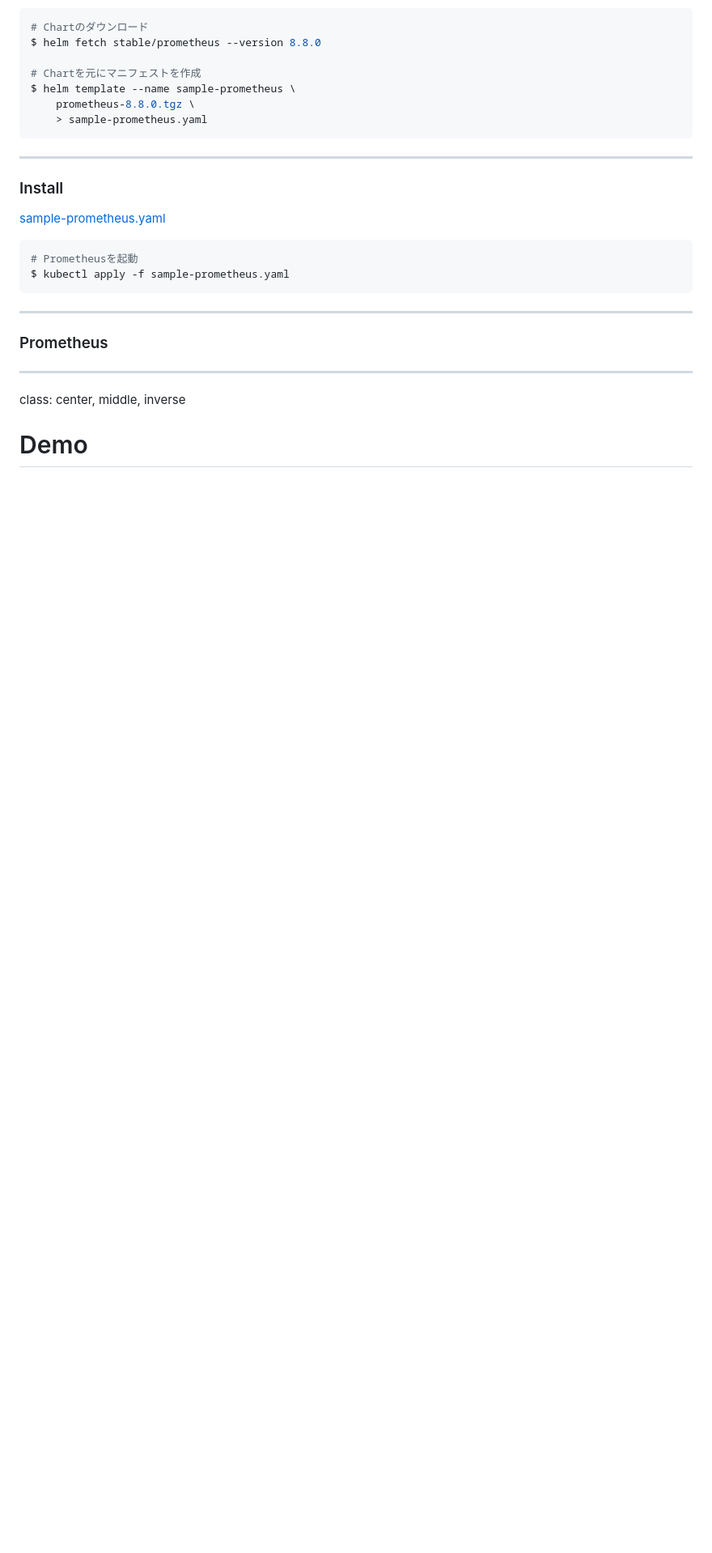
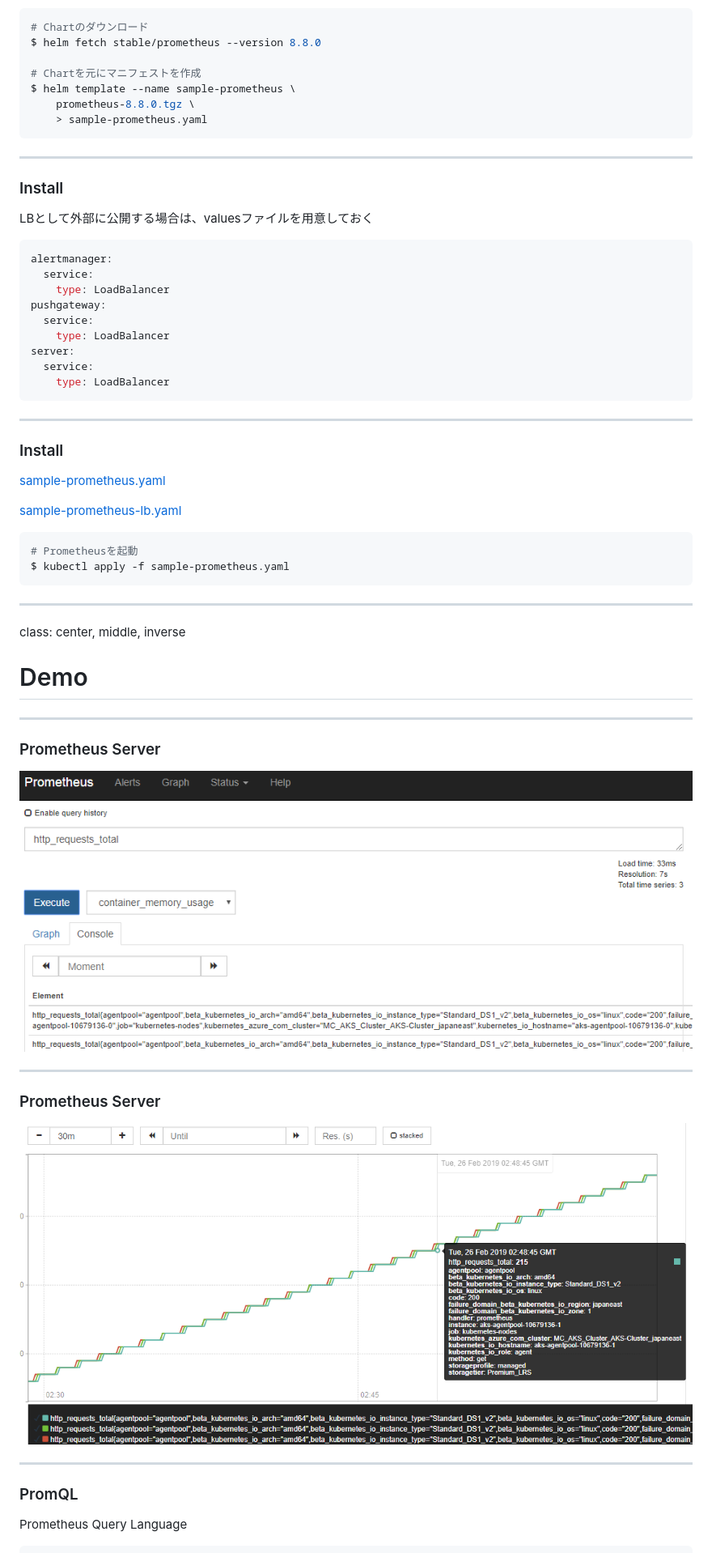
Before and after one commit to Kyohei-M/slide-k8s-monitoring, a Markdown page: main.md, the part around the change printed below. Shown: that part at 81% size. Rendered like a GitHub page; pictures changed too: prometheus-server1.png (added), prometheus-server2.png (added); blank space fills up the shorter version.

Commit message:
modify

````diff
--- a/main.md
+++ b/main.md
@@ -156,7 +156,26 @@ $ helm template --name sample-prometheus \
 ---
 ### Install
 
+LBとして外部に公開する場合は、valuesファイルを用意しておく
+
+```yaml
+alertmanager:
+  service:
+    type: LoadBalancer
+pushgateway:
+  service:
+    type: LoadBalancer
+server:
+  service:
+    type: LoadBalancer
+```
+
+---
+### Install
+
 [sample-prometheus.yaml](https://github.com/Kyohei-M/slide-k8s-monitoring/blob/master/sample-prometheus.yaml)
+
+[sample-prometheus-lb.yaml](https://github.com/Kyohei-M/slide-k8s-monitoring/blob/master/sample-prometheus-lb.yaml)
 
 ```console
 # Prometheusを起動
@@ -164,8 +183,21 @@ $ kubectl apply -f sample-prometheus.yaml
 ```
 
 ---
-### Prometheus
+class: center, middle, inverse
+# Demo
 
 ---
-class: center, middle, inverse
-# Demo
+### Prometheus Server
+
+<center><img src="/prometheus-server1.png" width=100%></center>
+
+---
+### Prometheus Server
+
+<center><img src="/prometheus-server2.png" width=100%></center>
+
+---
+### PromQL
+
+Prometheus Query Language
+
````
Also changed, not shown: other parts of main.md (+13 -2 lines), 2 other files.
